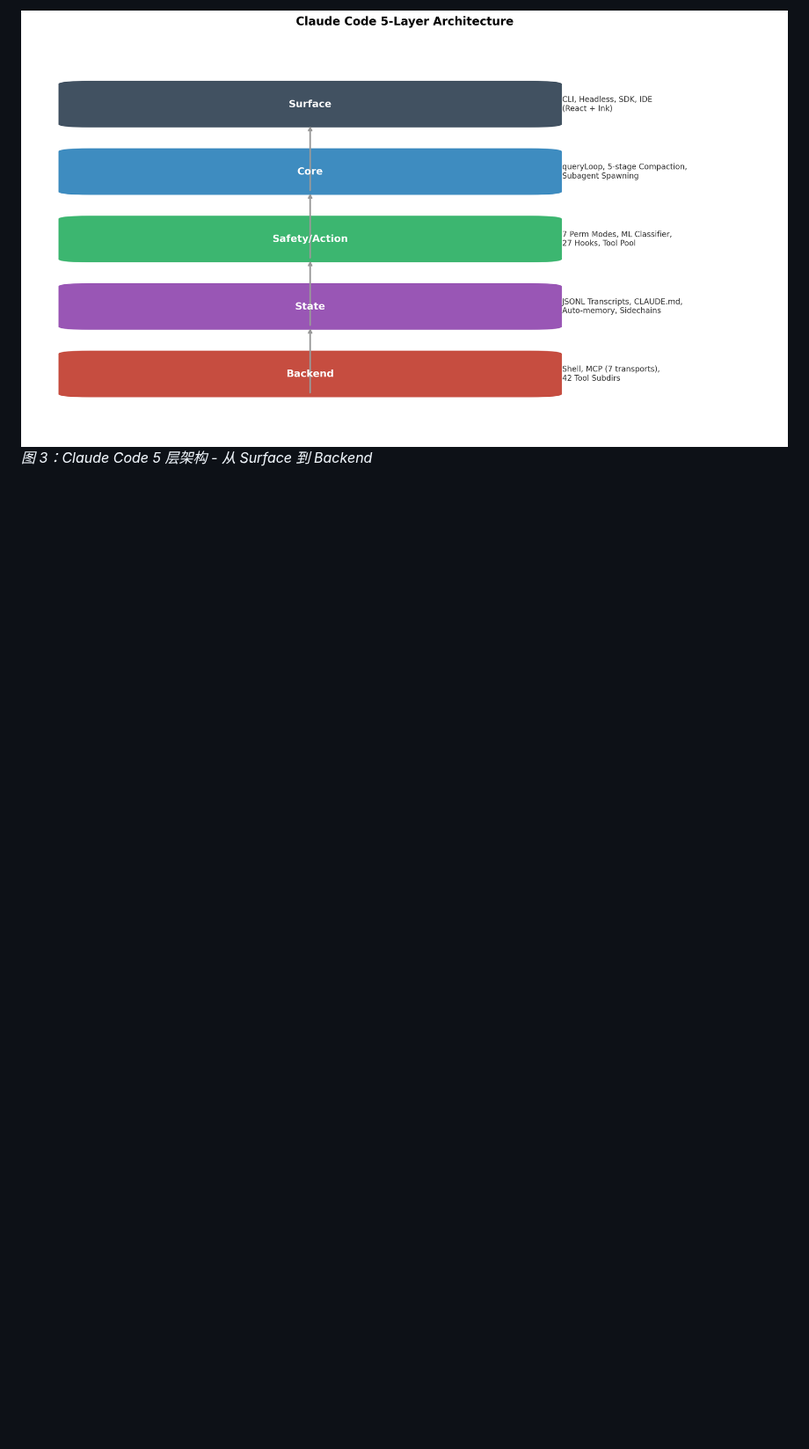
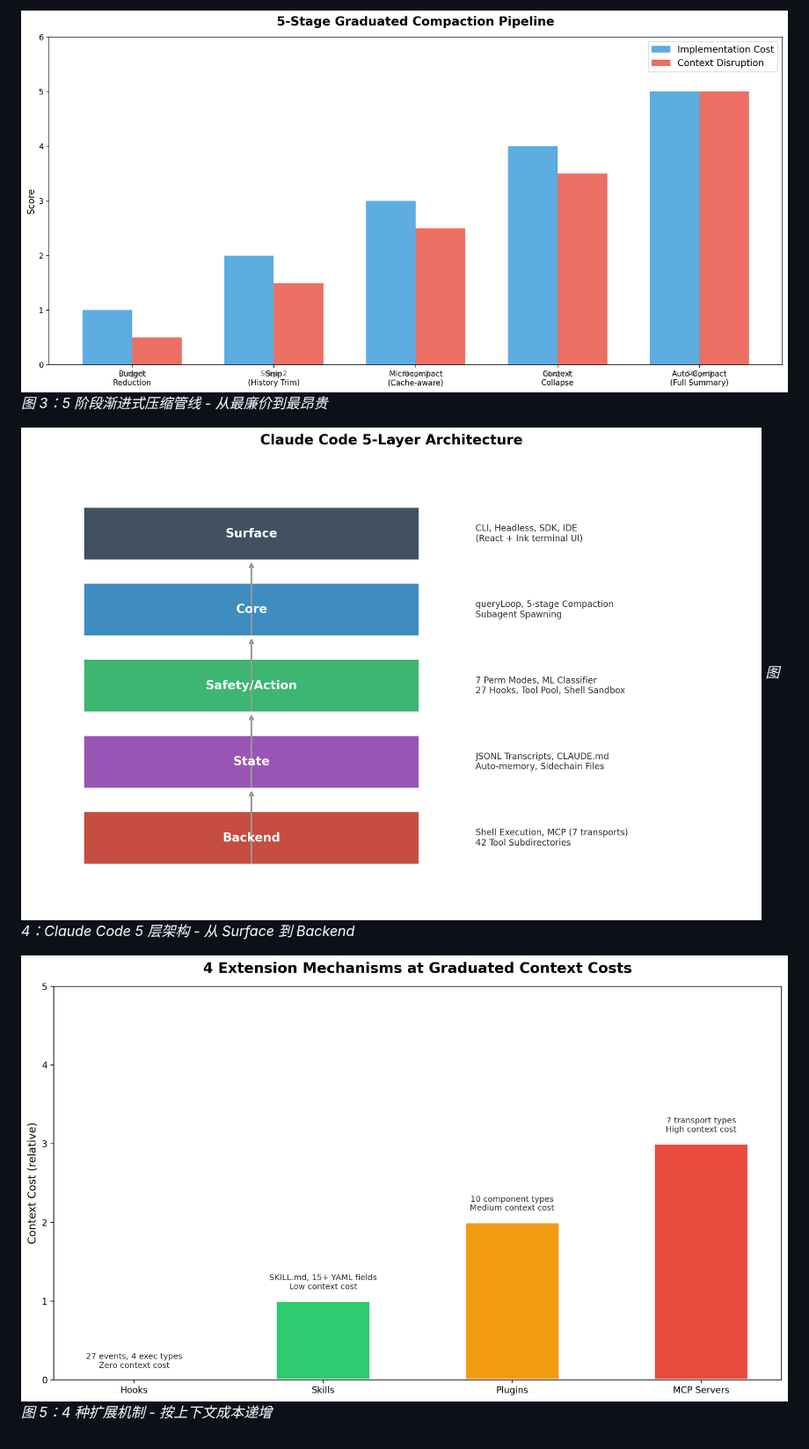
Before and after one commit to kejun/blogpost, a Markdown page: 2026-04-27-dive-into-claude-code-architectural-analysis.md, the part around one of its changes. Shown at 88% size. Drawn GitHub-style; pictures changed too: images/2026-04-27-2/five_layer_architecture.png (added), images/2026-04-27-2/five_stage_compaction.png (added), images/2026-04-27-2/four_extension_mechanisms.png (added); blank space fills up the shorter version.

```diff
--- a/2026-04-27-dive-into-claude-code-architectural-analysis.md
+++ b/2026-04-27-dive-into-claude-code-architectural-analysis.md
@@ -493,3 +498,9 @@ VILA-Lab 的 Dive-into-Claude-Code 研究揭示了生产级 AI Agent 系统的
 
-![5 层架构](./images/2026-04-27/architecture_layers.png)
-*图 3：Claude Code 5 层架构 - 从 Surface 到 Backend*
+![5 阶段压缩管线](./images/2026-04-27-2/five_stage_compaction.png)
+*图 3：5 阶段渐进式压缩管线 - 从最廉价到最昂贵*
+
+![5 层架构](./images/2026-04-27-2/five_layer_architecture.png)
+*图 4：Claude Code 5 层架构 - 从 Surface 到 Backend*
+
+![4 种扩展机制](./images/2026-04-27-2/four_extension_mechanisms.png)
+*图 5：4 种扩展机制 - 按上下文成本递增*
```
Also changed, not shown: other parts of 2026-04-27-dive-into-claude-code-architectural-analysis.md (+23 -18 lines), images/2026-04-27-2/pie_1_6_vs_98_4.png (added), images/2026-04-27-2/seven_safety_layers.png (added), 1 other file.
